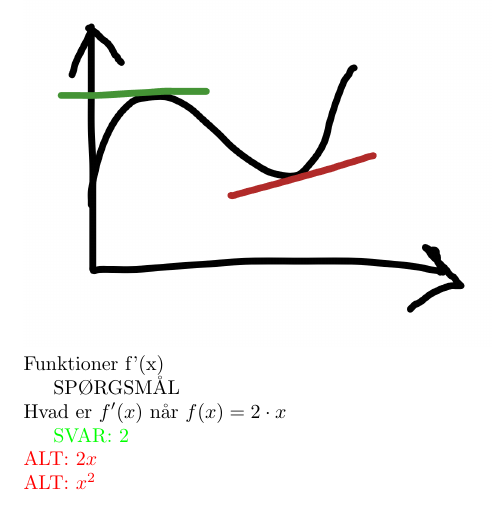
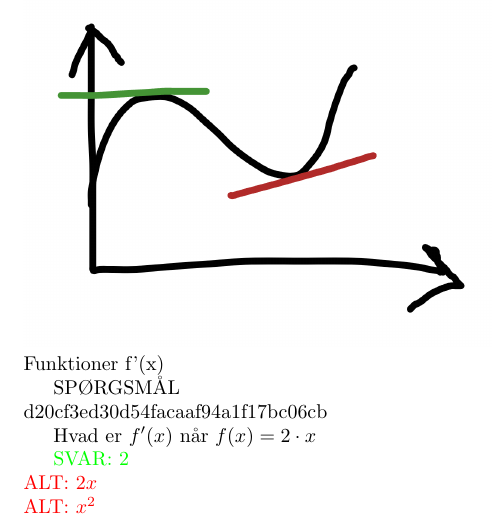
Before and after one commit to valteryde/opgaver, a LaTeX document (differentialregning/simplefunktioner.tex): part of the page, cut so that both start at the same text. Compiled offline with pdfLaTeX.

Commit message:
Automatic id assignment

```diff
--- a/differentialregning/simplefunktioner.tex
+++ b/differentialregning/simplefunktioner.tex
@@ -16,7 +16,7 @@
 \tag{Funktioner}
 \tag{f'(x)}
 
-\begin{question}{multi}
+\begin{question}{multi}\id{d20cf3ed30d54facaaf94a1f17bc06cb}
 
 Hvad er $f'(x)$ når $f(x)=2\cdot x$
 
```
